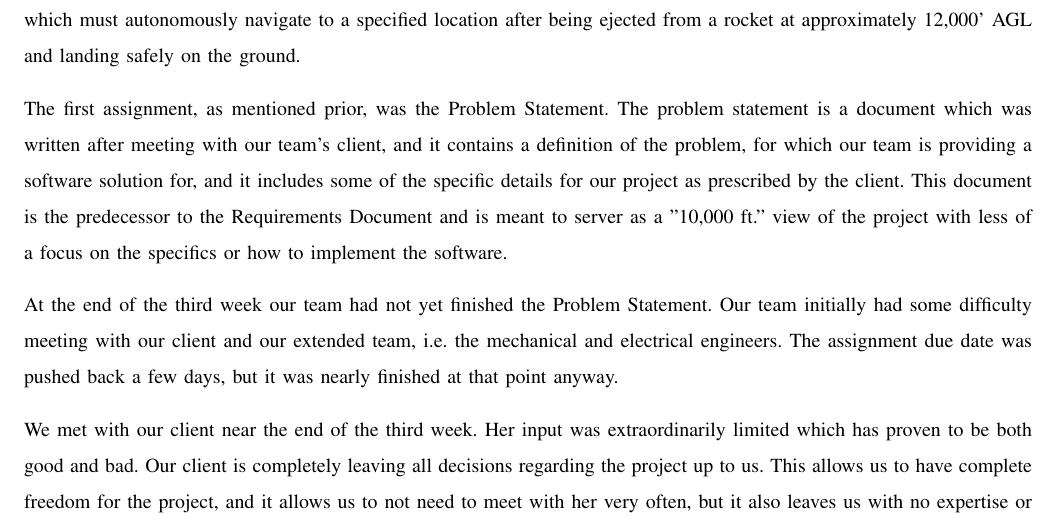
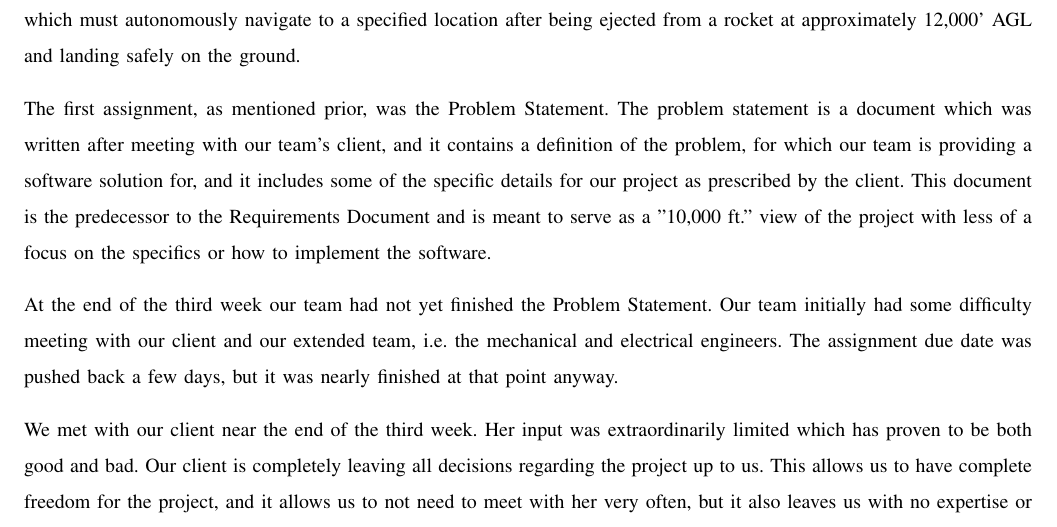
Before and after one commit to ARLISS-oregonstate-1617capstone/ARLISS-Micro-Satellite-Project, a LaTeX paper (docs/Progress-Report/progress.tex): part of page 3 of 7, cut so that both start at the same text. Compiled offline with pdfLaTeX; a missing font is replaced by an installed copy or a similar font; a LaTeX package or settings file that is missing is left out.

Commit message:
Update progress.tex
corrected a spelling error

```diff
--- a/docs/Progress-Report/progress.tex
+++ b/docs/Progress-Report/progress.tex
@@ -35,7 +35,7 @@ This document is a progress report which details our team's progress on the ARLI
 \subsection{Week 3}
 By week 3 our team was established, we had met with our mentor and client for the first time, and our team had also met with our extended team of electrical and mechanical engineers. In class we had been briefly described upcoming assignments for our project, as well as, had been assigned the Problem Statement. Our project, the ARLISS Project, is to build a satellite, i.e. robot, and compete in the ARLISS competition. ARLISS stands for "A Rocket Launch for International Student Satellites," and it is a national competition where teams comprised of multiple engineering disciplines build a "soda-can" sized satellite which must autonomously navigate to a specified location after being ejected from a rocket at approximately 12,000' AGL and landing safely on the ground.\vspace{.3cm}
 \par
-The first assignment, as mentioned prior, was the Problem Statement. The problem statement is a document which was written after meeting with our team's client, and it contains a definition of the problem, for which our team is providing a software solution for, and it includes some of the specific details for our project as prescribed by the client. This document is the predecessor to the Requirements Document and is meant to server as a "10,000 ft." view of the project with less of a focus on the specifics or how to implement the software.\vspace{.3cm}
+The first assignment, as mentioned prior, was the Problem Statement. The problem statement is a document which was written after meeting with our team's client, and it contains a definition of the problem, for which our team is providing a software solution for, and it includes some of the specific details for our project as prescribed by the client. This document is the predecessor to the Requirements Document and is meant to serve as a "10,000 ft." view of the project with less of a focus on the specifics or how to implement the software.\vspace{.3cm}
 \par
 At the end of the third week our team had not yet finished the Problem Statement. Our team initially had some difficulty meeting with our client and our extended team, i.e. the mechanical and electrical engineers. The assignment due date was pushed back a few days, but it was nearly finished at that point anyway.\vspace{.3cm}
 \par
```
